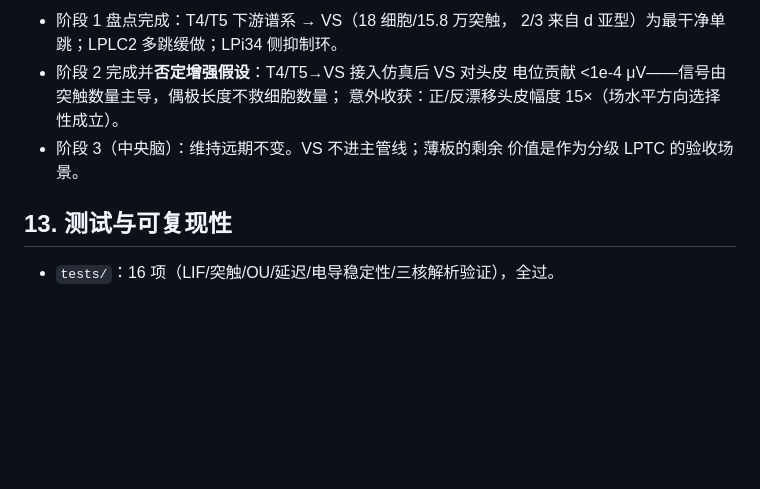
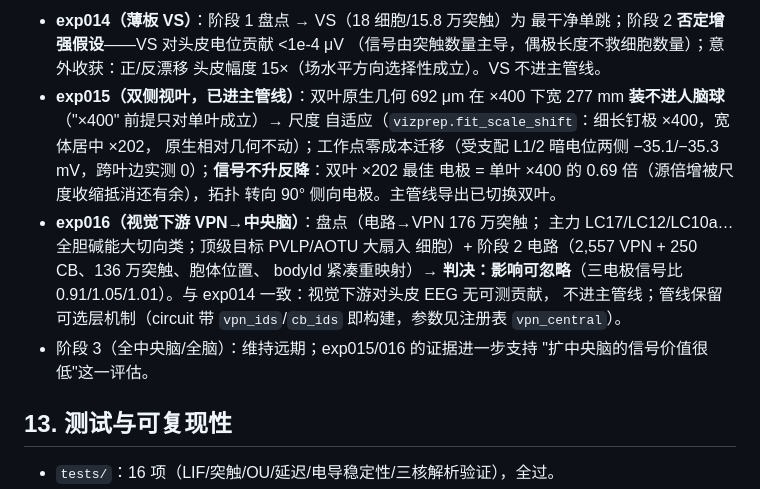
Before and after one commit to whiteram/fly-man-bci, a Markdown page: docs/TECHNICAL.md, the part around one of its changes. Drawn GitHub-style; blank space fills up the shorter version.

Commit message:
TECHNICAL 14d: exp015/016 outcomes (bilateral geometry limit, no signal gain, VPN pathway negligible)

```diff
--- a/docs/TECHNICAL.md
+++ b/docs/TECHNICAL.md
@@ -430,11 +430,24 @@ deferred 的 inverted-Cl 组胺电导（§12 A3）是**同一块生物学的两
 
-- 阶段 1 盘点完成：T4/T5 下游谱系 → VS（18 细胞/15.8 万突触，
-  2/3 来自 d 亚型）为最干净单跳；LPLC2 多跳缓做；LPi34 侧抑制环。
-- 阶段 2 完成并**否定增强假设**：T4/T5→VS 接入仿真后 VS 对头皮
-  电位贡献 <1e-4 μV——信号由突触数量主导，偶极长度不救细胞数量；
-  意外收获：正/反漂移头皮幅度 15×（场水平方向选择性成立）。
-- 阶段 3（中央脑）：维持远期不变。VS 不进主管线；薄板的剩余
-  价值是作为分级 LPTC 的验收场景。
+- **exp014（薄板 VS）**：阶段 1 盘点 → VS（18 细胞/15.8 万突触）为
+  最干净单跳；阶段 2 **否定增强假设**——VS 对头皮电位贡献 <1e-4 μV
+  （信号由突触数量主导，偶极长度不救细胞数量）；意外收获：正/反漂移
+  头皮幅度 15×（场水平方向选择性成立）。VS 不进主管线。
+- **exp015（双侧视叶，已进主管线）**：双叶原生几何 692 μm 在 ×400
+  下宽 277 mm **装不进人脑球**（"×400" 前提只对单叶成立）→ 尺度
+  自适应（`vizprep.fit_scale_shift`：细长钉极 ×400，宽体居中 ×202，
+  原生相对几何不动）；工作点零成本迁移（受支配 L1/2 暗电位两侧
+  −35.1/−35.3 mV，跨叶边实测 0）；**信号不升反降**：双叶 ×202 最佳
+  电极 = 单叶 ×400 的 0.69 倍（源倍增被尺度收缩抵消还有余），拓扑
+  转向 90° 侧向电极。主管线导出已切换双叶。
+- **exp016（视觉下游 VPN→中央脑）**：盘点（电路→VPN 176 万突触；
+  主力 LC17/LC12/LC10a…全胆碱能大切向类；顶级目标 PVLP/AOTU 大扇入
+  细胞）+ 阶段 2 电路（2,557 VPN + 250 CB、136 万突触、胞体位置、
+  bodyId 紧凑重映射）→ **判决：影响可忽略**（三电极信号比
+  0.91/1.05/1.01）。与 exp014 一致：视觉下游对头皮 EEG 无可测贡献，
+  不进主管线；管线保留可选层机制（circuit 带 `vpn_ids`/`cb_ids`
+  即构建，参数见注册表 `vpn_central`）。
+- 阶段 3（全中央脑/全脑）：维持远期；exp015/016 的证据进一步支持
+  "扩中央脑的信号价值很低"这一评估。
 
 ## 13. 测试与可复现性
 
```
Also changed, not shown: other parts of docs/TECHNICAL.md (+1 -1 lines).
